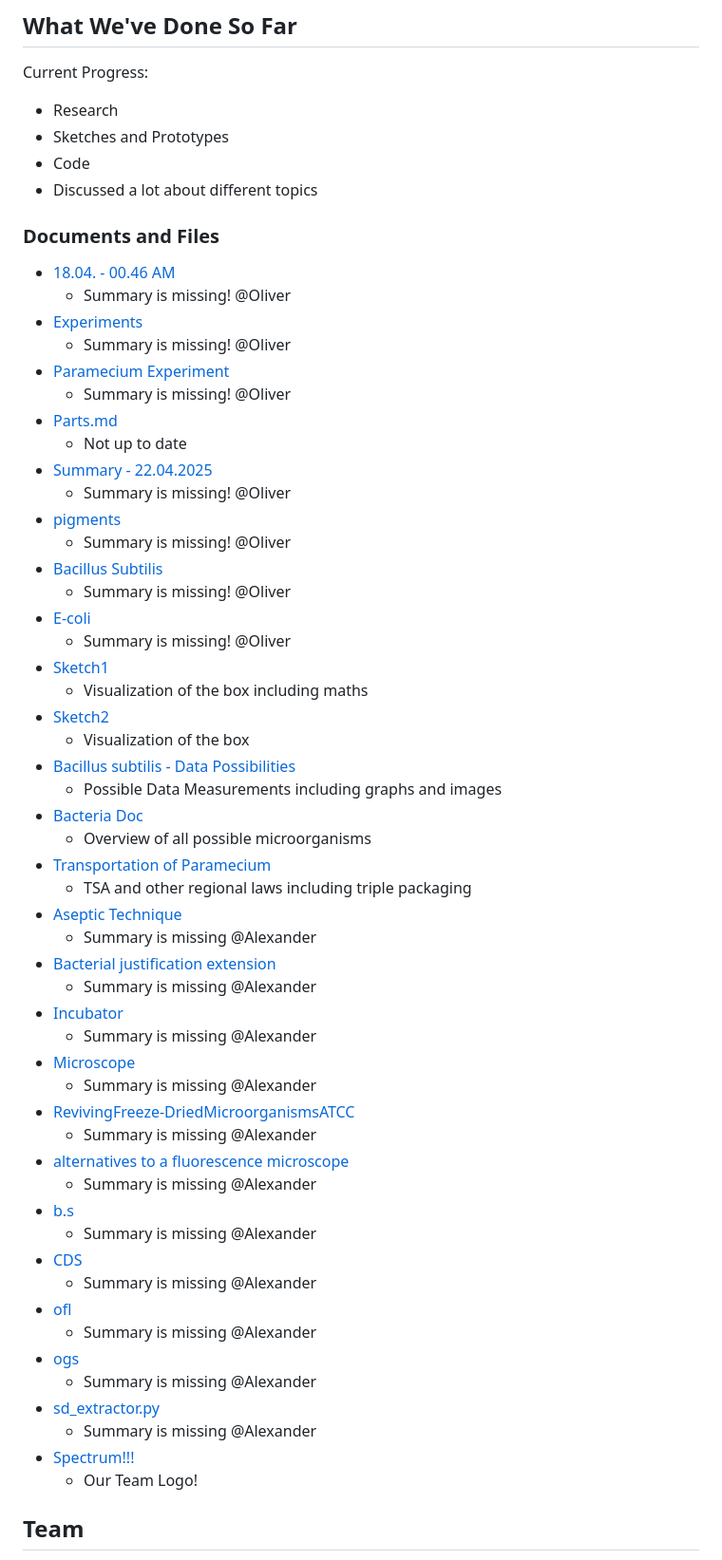
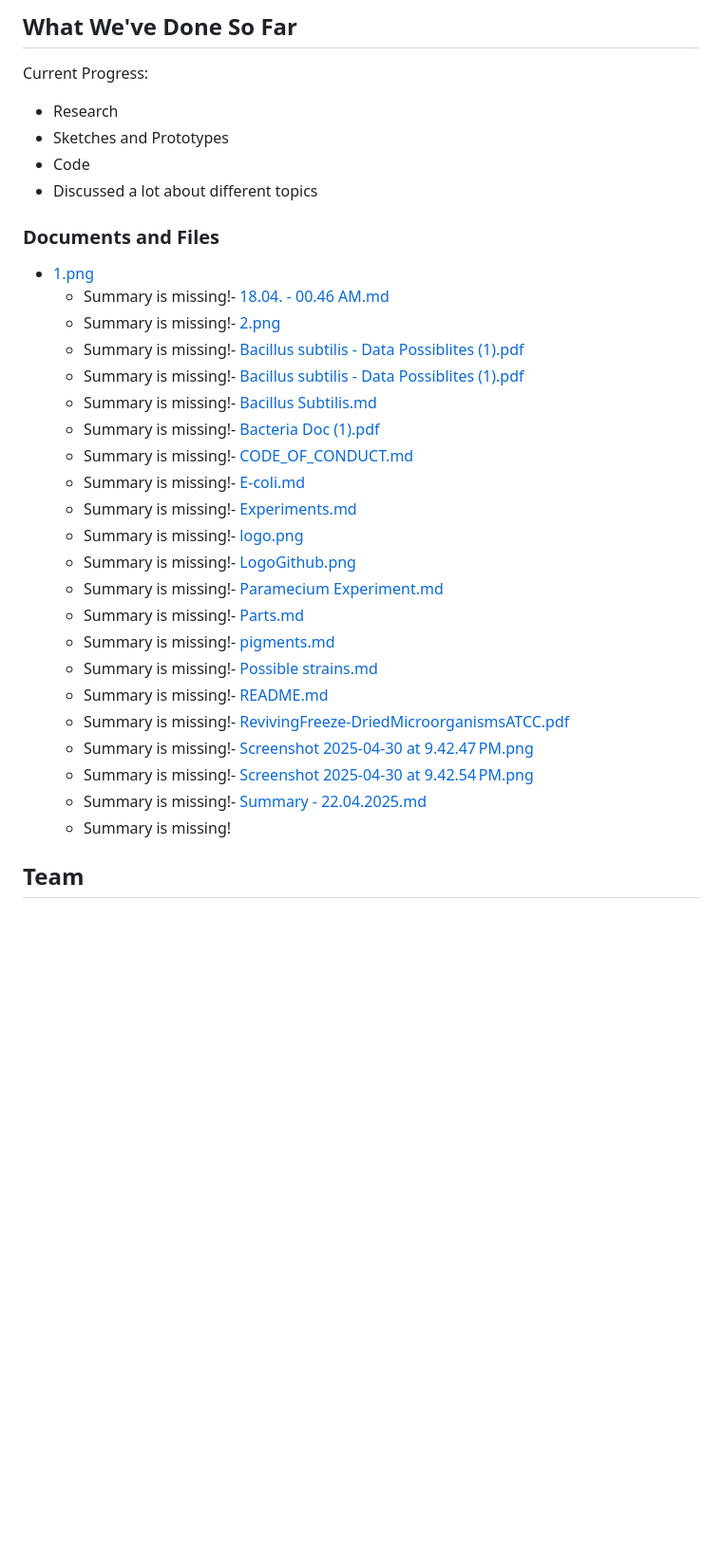
Before and after one commit to alexmen656/spectrum, a Markdown page: README.md, the part around the change. Shown: that part at 95% size. Rendered like a GitHub page; blank space fills up the shorter version.

```diff
--- a/README.md
+++ b/README.md
@@ -31,59 +31,31 @@ Current Progress:
 - Code
 - Discussed a lot about different topics
 
+
 ### Documents and Files
 
-- [18.04. - 00.46 AM](Research/Oliver/Bacteria/18.04.%20-%2000.46%20AM.md)
-   - Summary is missing! @Oliver
-- [Experiments](Research/Oliver/Bacteria/Experiments.md)
-   - Summary is missing! @Oliver
-- [Paramecium Experiment](Research/Oliver/Bacteria/Paramecium%20Experiment.md)
-   - Summary is missing! @Oliver
-- [Parts.md](Parts.md)
-   - Not up to date
-- [Summary - 22.04.2025](Research/Oliver/Bacteria/Summary%20-%2022.04.2025.md)
-   - Summary is missing! @Oliver
-- [pigments](Research/Oliver/Bacteria/pigments.md)
-   - Summary is missing! @Oliver
-- [Bacillus Subtilis](Research/Oliver/Bacteria/Bacillus%20Subtilis.md)
-   - Summary is missing! @Oliver
-- [E-coli](Research/Oliver/Bacteria/E-coli.md)
-   - Summary is missing! @Oliver
-- [Sketch1](Research%20and%20other/1.png)
-   - Visualization of the box including maths
-- [Sketch2](Research%20and%20other/2.png)
-   - Visualization of the box
-- [Bacillus subtilis - Data Possibilities](Research%20and%20other/Bacillus%20subtilis%20-%20Data%20Possiblites%20%281%29.pdf)
-   - Possible Data Measurements including graphs and images
-- [Bacteria Doc](Research%20and%20other/Bacteria%20Doc%20%281%29.pdf)
-   - Overview of all possible microorganisms
-- [Transportation of Paramecium](Research%20and%20other/Transportation%20of%20Paramecium.docx)
-   - TSA and other regional laws including triple packaging
-- [Aseptic Technique](Code/Aseptic%20Technique.docx)
-   - Summary is missing @Alexander
-- [Bacterial justification extension](Code/Bacterial%20justification%20extension.docx)
-   - Summary is missing @Alexander
-- [Incubator](Code/Incubator.docx)
-   - Summary is missing @Alexander
-- [Microscope](Code/Microscope.docx)
-   - Summary is missing @Alexander
-- [RevivingFreeze-DriedMicroorganismsATCC](Code/RevivingFreeze-DriedMicroorganismsATCC.pdf)
-   - Summary is missing @Alexander
-- [alternatives to a fluorescence microscope](Code/alternatives%20to%20a%20fluorescence%20microscope.docx)
-   - Summary is missing @Alexander
-- [b.s](Code/b.s..docx)
-   - Summary is missing @Alexander
-- [CDS](Code/RIchard%20cds.docx)
-   - Summary is missing @Alexander
-- [ofl](Code/ofl.docx)
-   - Summary is missing @Alexander
-- [ogs](Code/ogs.docx)
-   - Summary is missing @Alexander
-- [sd_extractor.py](Code/sd_extractor.py)
-   - Summary is missing @Alexander
-- [Spectrum!!!](Kopie%20von%20SPECTRUM%20(1)%20(2).png)
-   - Our Team Logo!
-
+- [1.png](Research%5CRichard%5C1.png)
+   - Summary is missing!- [18.04. - 00.46 AM.md](Research%5COliver%5CBacteria%5C18.04.%20-%2000.46%20AM.md)
+   - Summary is missing!- [2.png](Research%5CRichard%5C2.png)
+   - Summary is missing!- [Bacillus subtilis - Data Possiblites (1).pdf](Research%5CAlexander%5CBacillus%20subtilis%20-%20Data%20Possiblites%20%281%29.pdf)
+   - Summary is missing!- [Bacillus subtilis - Data Possiblites (1).pdf](Research%5CRichard%5CBacillus%20subtilis%20-%20Data%20Possiblites%20%281%29.pdf)
+   - Summary is missing!- [Bacillus Subtilis.md](Research%5COliver%5CBacteria%5Cdata%5CBacillus%20Subtilis.md)
+   - Summary is missing!- [Bacteria Doc (1).pdf](Research%5CRichard%5CBacteria%20Doc%20%281%29.pdf)
+   - Summary is missing!- [CODE_OF_CONDUCT.md](CODE_OF_CONDUCT.md)
+   - Summary is missing!- [E-coli.md](Research%5COliver%5CBacteria%5Cdata%5CE-coli.md)
+   - Summary is missing!- [Experiments.md](Research%5COliver%5CBacteria%5CExperiments.md)
+   - Summary is missing!- [logo.png](logo.png)
+   - Summary is missing!- [LogoGithub.png](LogoGithub.png)
+   - Summary is missing!- [Paramecium Experiment.md](Research%5COliver%5CBacteria%5CParamecium%20Experiment.md)
+   - Summary is missing!- [Parts.md](Research%5COliver%5CBacteria%5CParts.md)
+   - Summary is missing!- [pigments.md](Research%5COliver%5CBacteria%5Cpigments.md)
+   - Summary is missing!- [Possible strains.md](Research%5COliver%5CBacteria%5CPossible%20strains.md)
+   - Summary is missing!- [README.md](README.md)
+   - Summary is missing!- [RevivingFreeze-DriedMicroorganismsATCC.pdf](Research%5CAlexander%5CRevivingFreeze-DriedMicroorganismsATCC.pdf)
+   - Summary is missing!- [Screenshot 2025-04-30 at 9.42.47 PM.png](Research%5CAlex%5CTInkercad%5CScreenshot%202025-04-30%20at%209.42.47%E2%80%AFPM.png)
+   - Summary is missing!- [Screenshot 2025-04-30 at 9.42.54 PM.png](Research%5CAlex%5CTInkercad%5CScreenshot%202025-04-30%20at%209.42.54%E2%80%AFPM.png)
+   - Summary is missing!- [Summary - 22.04.2025.md](Research%5COliver%5CBacteria%5CSummary%20-%2022.04.2025.md)
+   - Summary is missing!
 
 ## Team
 [Alex](https://hackclub.slack.com/team/U0877PG14F4) - alexmen656 \
```
